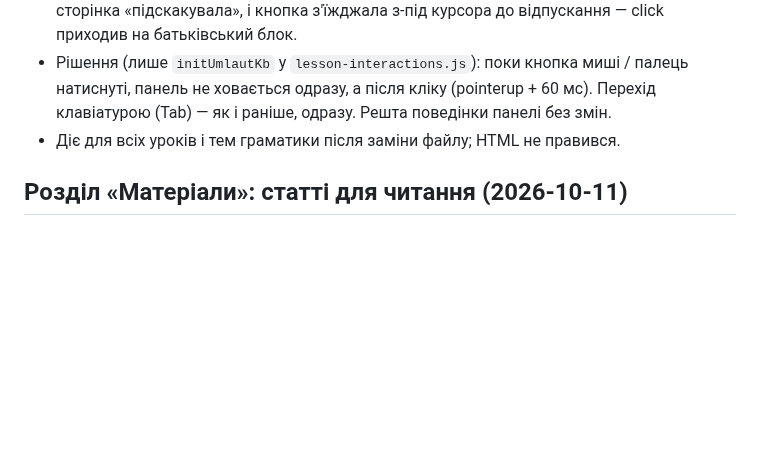
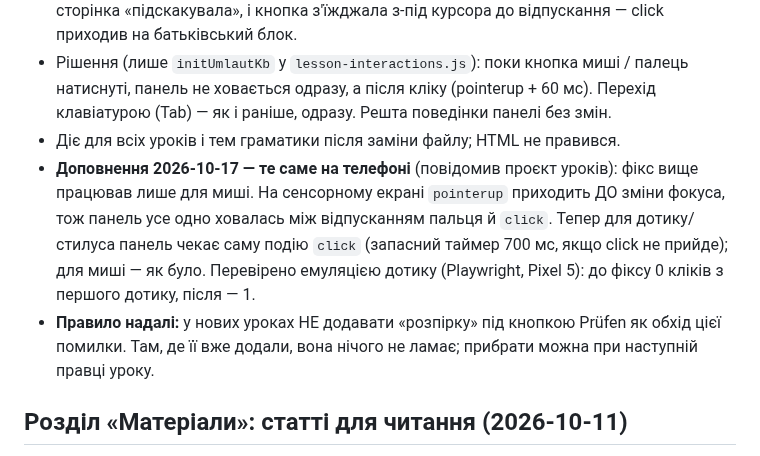
Before and after one commit to smanoffmothman/deutch-lessons, a Markdown page: CHANGELOG.md, the part around the change. Rendered like a GitHub page; blank space fills up the shorter version.

```diff
--- a/CHANGELOG.md
+++ b/CHANGELOG.md
@@ -566,6 +566,16 @@
   палець натиснуті, панель не ховається одразу, а після кліку (pointerup + 60 мс).
   Перехід клавіатурою (Tab) — як і раніше, одразу. Решта поведінки панелі без змін.
 - Діє для всіх уроків і тем граматики після заміни файлу; HTML не правився.
+- **Доповнення 2026-10-17 — те саме на телефоні** (повідомив проєкт уроків):
+  фікс вище працював лише для миші. На сенсорному екрані `pointerup`
+  приходить ДО зміни фокуса, тож панель усе одно ховалась між відпусканням
+  пальця й `click`. Тепер для дотику/стилуса панель чекає саму подію `click`
+  (запасний таймер 700 мс, якщо click не прийде); для миші — як було.
+  Перевірено емуляцією дотику (Playwright, Pixel 5): до фіксу 0 кліків з
+  першого дотику, після — 1.
+- **Правило надалі:** у нових уроках НЕ додавати «розпірку» під кнопкою
+  Prüfen як обхід цієї помилки. Там, де її вже додали, вона нічого не
+  ламає; прибрати можна при наступній правці уроку.
 
 ## Розділ «Матеріали»: статті для читання (2026-10-11)
 - **Мета:** розвиток мовних умінь на автентичному матеріалі +
```
